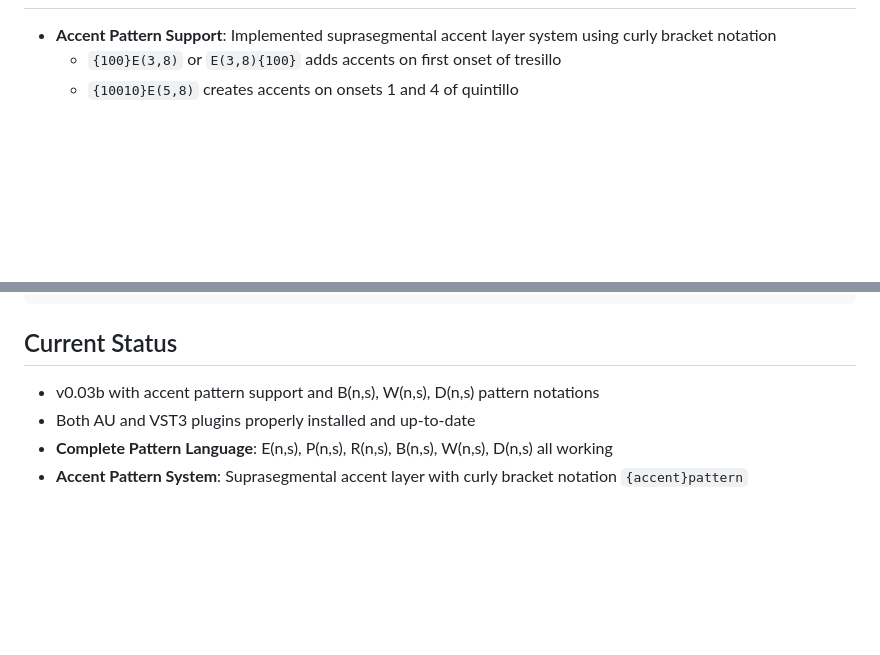
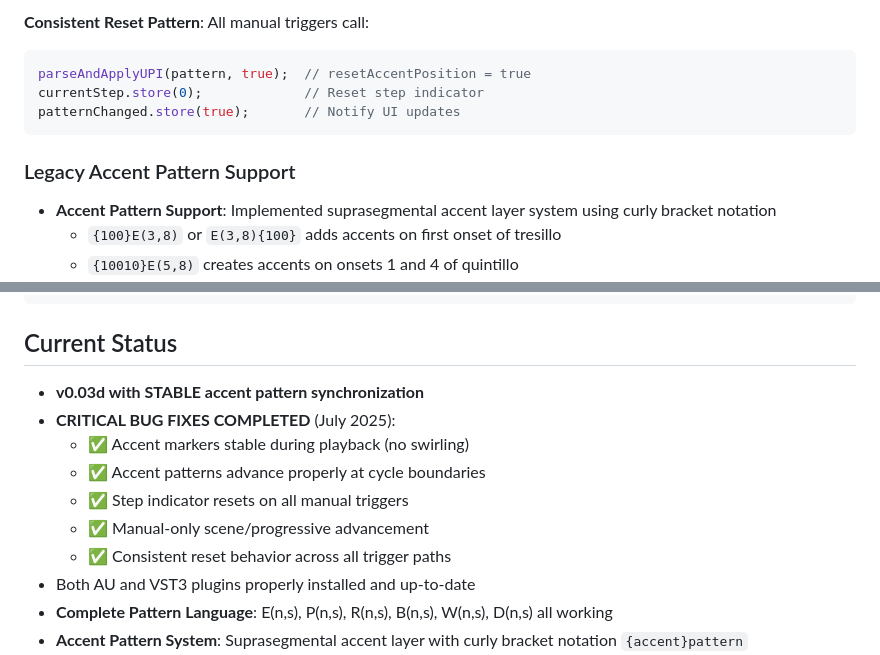
Before and after one commit to Enkerli/rhythm_pattern_explorer, a Markdown page: CLAUDE.md, 2 parts joined by grey strips. GitHub-like rendering; blank space fills up the shorter version.

````diff
--- a/CLAUDE.md
+++ b/CLAUDE.md
@@ -23,3 +101,11 @@
+**Consistent Reset Pattern**: All manual triggers call:
+```cpp
+parseAndApplyUPI(pattern, true);  // resetAccentPosition = true
+currentStep.store(0);             // Reset step indicator
+patternChanged.store(true);       // Notify UI updates
+```
+
+### Legacy Accent Pattern Support
 - **Accent Pattern Support**: Implemented suprasegmental accent layer system using curly bracket notation
   - `{100}E(3,8)` or `E(3,8){100}` adds accents on first onset of tresillo
   - `{10010}E(5,8)` creates accents on onsets 1 and 4 of quintillo
@@ -92,7 +178,13 @@ rhythm_pattern_explorer/
 ```
 
 ## Current Status
-- v0.03b with accent pattern support and B(n,s), W(n,s), D(n,s) pattern notations
+- **v0.03d with STABLE accent pattern synchronization**
+- **CRITICAL BUG FIXES COMPLETED** (July 2025):
+  - ✅ Accent markers stable during playback (no swirling)
+  - ✅ Accent patterns advance properly at cycle boundaries
+  - ✅ Step indicator resets on all manual triggers
+  - ✅ Manual-only scene/progressive advancement
+  - ✅ Consistent reset behavior across all trigger paths
 - Both AU and VST3 plugins properly installed and up-to-date
 - **Complete Pattern Language**: E(n,s), P(n,s), R(n,s), B(n,s), W(n,s), D(n,s) all working
 - **Accent Pattern System**: Suprasegmental accent layer with curly bracket notation `{accent}pattern`
````
Also changed, not shown: other parts of CLAUDE.md (+78 -0 lines).
